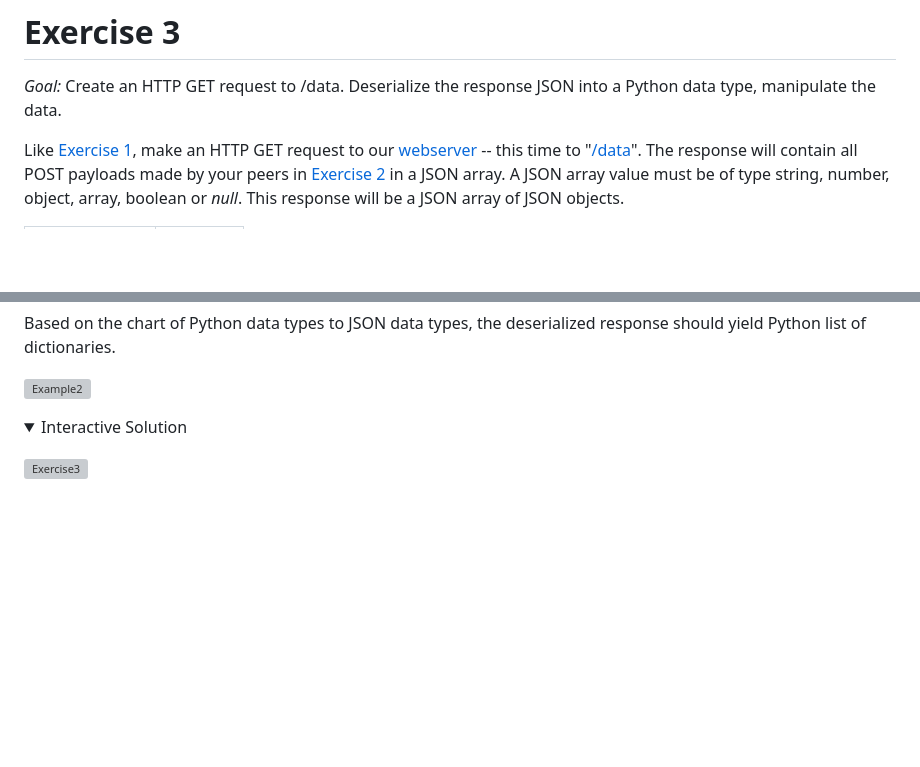
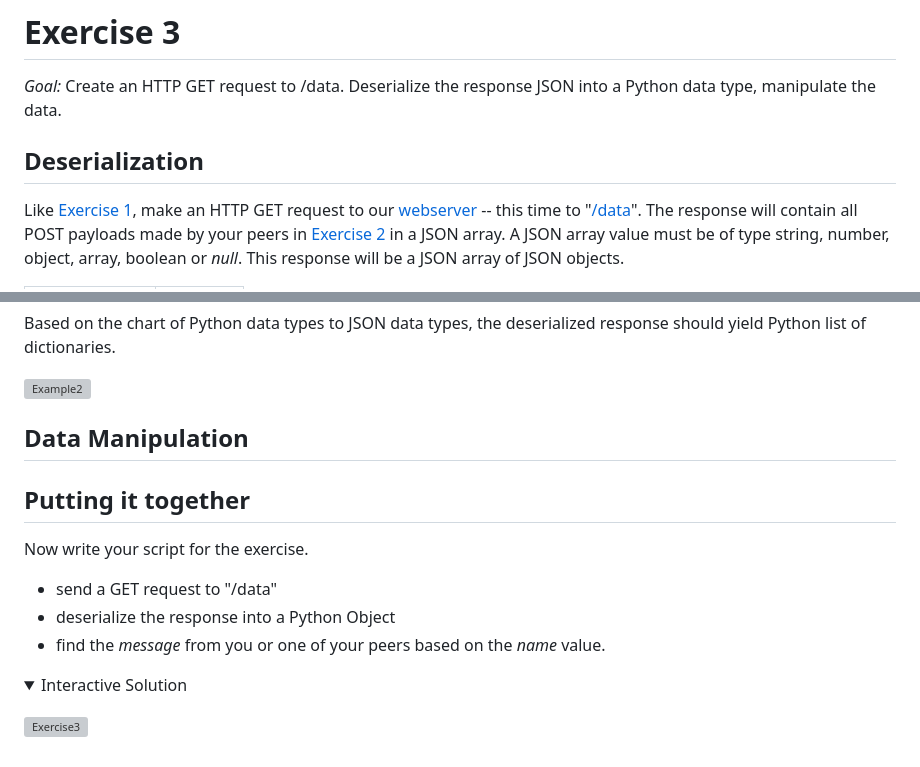
Before and after one commit to kreynoldsf5/pyASEexercises, a Markdown page: pyExercise3.md, 2 parts joined by grey strips. Rendered like a GitHub page; folded sections open; blank space fills up the shorter version; grey boxes are pictures that could not be loaded.

Commit message:
ex3 work

```diff
--- a/pyExercise3.md
+++ b/pyExercise3.md
@@ -1,6 +1,8 @@
 # Exercise 3
 
 _Goal:_ Create an HTTP GET request to /data. Deserialize the response JSON into a Python data type, manipulate the data.
+
+## Deserialization
 
 Like [Exercise 1](./pyExercise1.md), make an HTTP GET request to our [webserver](http://ec2-54-191-220-106.us-west-2.compute.amazonaws.com) -- this time to "[/data](http://ec2-54-191-220-106.us-west-2.compute.amazonaws.com/data)". The response will contain all POST payloads made by your peers in [Exercise 2](./pyExercise2.md) in a JSON array. A JSON array value must be of type string, number, object, array, boolean or _null_. This response will be a JSON array of JSON objects.
 
@@ -18,9 +20,14 @@ Based on the chart of Python data types to JSON data types, the deserialized res
 
 ![Example2](.gifs/pyExample2.gif)
 
+## Data Manipulation
 
+## Putting it together
 
-
+Now write your script for the exercise.
+* send a GET request to "/data"
+* deserialize the response into a Python Object
+* find the _message_ from you or one of your peers based on the _name_ value.
 
 <details><summary>Interactive Solution</summary>
 <p>
```
Also changed, not shown: misc/notes.md (+8 -0 lines), gifs/pyExample2.gif (added), 1 other file.
